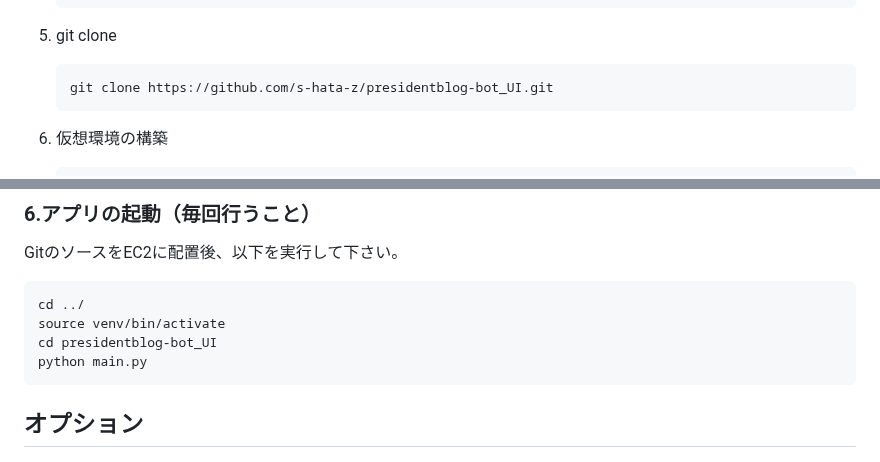
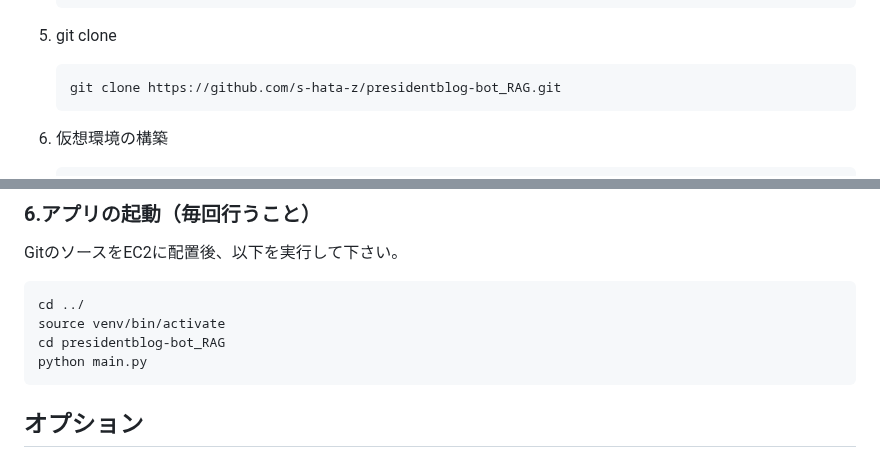
Before and after one commit to s-hata-z/president-bot_RAG_py3.11, a Markdown page: README.md, 2 parts joined by grey strips. GitHub-like rendering.

Commit message:
Update README.md
Git cloneの修正

````diff
--- a/README.md
+++ b/README.md
@@ -69,7 +69,7 @@ AWS Certificate Managerでドメインを取得し、ALBにアタッチする形
 
 5. git clone
     ```
-    git clone https://github.com/s-hata-z/presidentblog-bot_UI.git
+    git clone https://github.com/s-hata-z/presidentblog-bot_RAG.git
     ```
 
 6. 仮想環境の構築
@@ -143,7 +143,7 @@ GitのソースをEC2に配置後、以下を実行して下さい。
 ```
 cd ../
 source venv/bin/activate
-cd presidentblog-bot_UI
+cd presidentblog-bot_RAG
 python main.py
 ```
 
````
